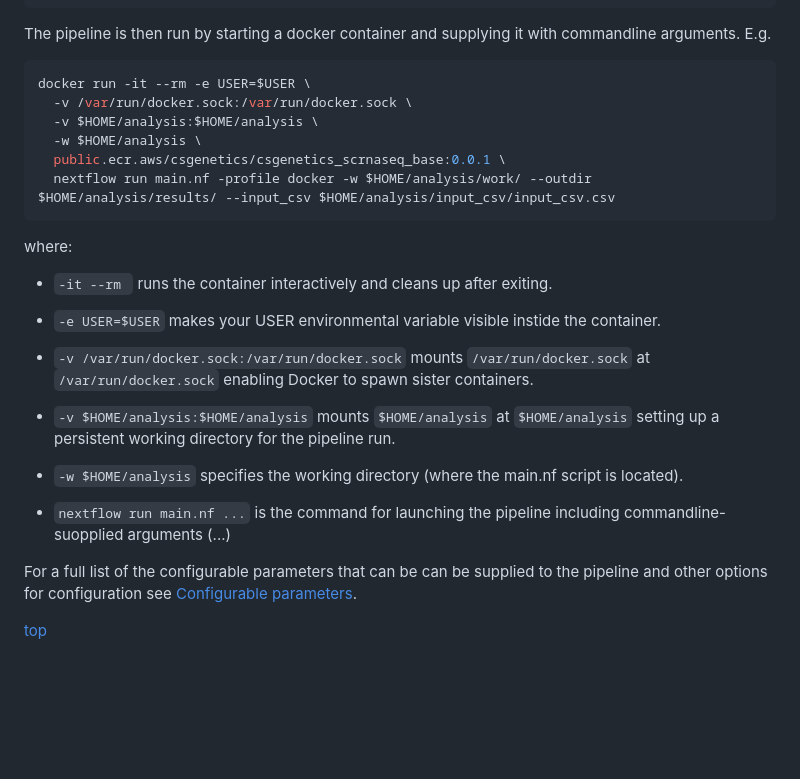
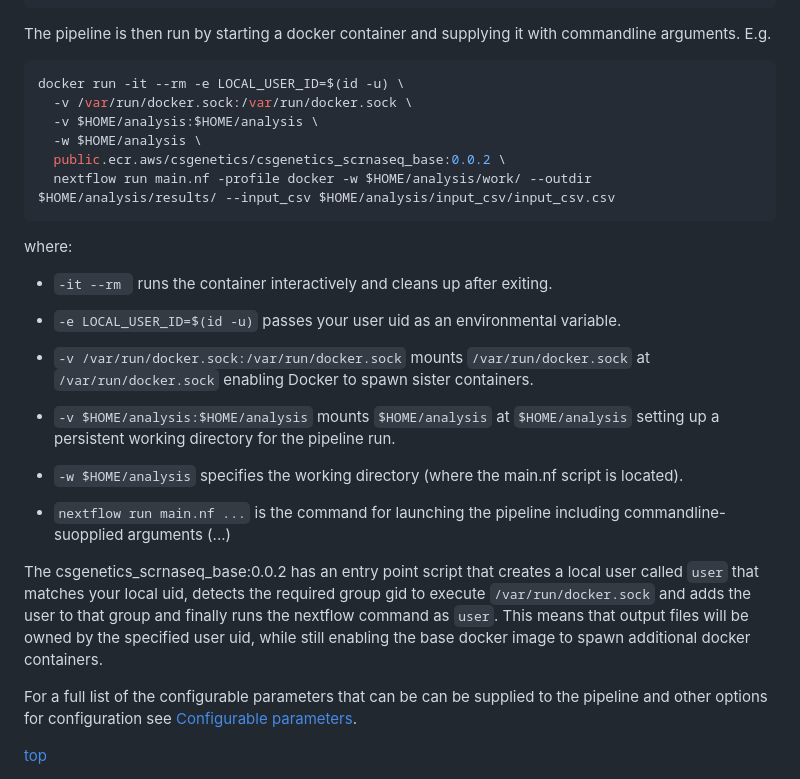
Before and after one commit to csgenetics/csgenetics_scrnaseq, a Markdown page: README.md, the part around the change. Drawn GitHub-style; blank space fills up the shorter version.

Commit message:
docker base working with local uid and docker permissions

````diff
--- a/README.md
+++ b/README.md
@@ -99,11 +99,11 @@ The pipeline is then run by starting a docker container and supplying
 it with commandline arguments. E.g.
 
 ```bash
-docker run -it --rm -e USER=$USER \
+docker run -it --rm -e LOCAL_USER_ID=$(id -u) \
   -v /var/run/docker.sock:/var/run/docker.sock \
   -v $HOME/analysis:$HOME/analysis \
   -w $HOME/analysis \
-  public.ecr.aws/csgenetics/csgenetics_scrnaseq_base:0.0.1 \
+  public.ecr.aws/csgenetics/csgenetics_scrnaseq_base:0.0.2 \
   nextflow run main.nf -profile docker -w $HOME/analysis/work/ --outdir $HOME/analysis/results/ --input_csv $HOME/analysis/input_csv/input_csv.csv
 ```
 
@@ -111,7 +111,7 @@ where:
 
 - `-it --rm ` runs the container interactively and cleans up after exiting.
 
-- `-e USER=$USER` makes your USER environmental variable visible instide the container.
+- `-e LOCAL_USER_ID=$(id -u)` passes your user uid as an environmental variable.
 
 - `-v /var/run/docker.sock:/var/run/docker.sock` mounts `/var/run/docker.sock` at `/var/run/docker.sock` enabling Docker to spawn sister containers.
 
@@ -120,6 +120,12 @@ where:
 - `-w $HOME/analysis` specifies the working directory (where the main.nf script is located).
 
 - `nextflow run main.nf ...` is the command for launching the pipeline including commandline-suopplied arguments (...)
+
+The csgenetics_scrnaseq_base:0.0.2 has an entry point script that creates a local user called `user`
+that matches your local uid, detects the required group gid to execute `/var/run/docker.sock`
+and adds the user to that group and finally runs the nextflow command as `user`.
+This means that output files will be owned by the specified user uid, while still enabling
+the base docker image to spawn additional docker containers.
 
 For a full list of the configurable parameters that can be can be supplied to the pipeline
 and other options for configuration see [Configurable parameters](#configurable-parameters).
````
